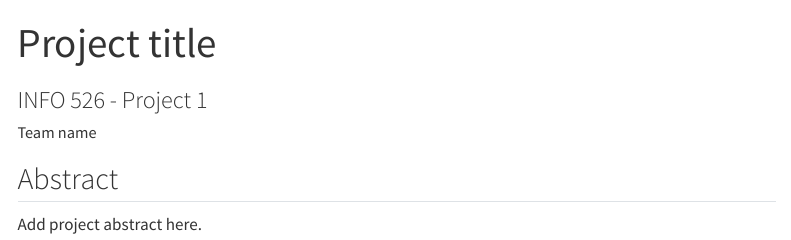
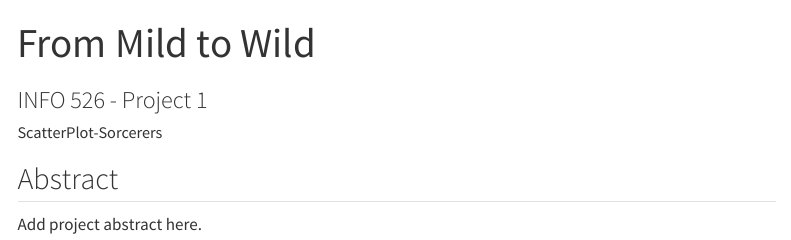
Before and after one commit to INFO526-DataViz/project-01-ScatterPlot-Sorcerers, a Quarto document (index.qmd): the page in a window 1100 px wide, from its top. Rendered offline with R 4.5, knitr and Pandoc in place of Quarto, with nearby package versions; menus at the side of the page are left out.

Commit message:
Version 1.0.1
Updated Title and Team name

```diff
--- a/index.qmd
+++ b/index.qmd
@@ -1,7 +1,7 @@
 ---
-title: "Project title"
+title: "From Mild to Wild"
 subtitle: "INFO 526 - Project 1"
-author: "Team name"
+author: "ScatterPlot-Sorcerers"
 format: html
 editor: visual
 ---
```
